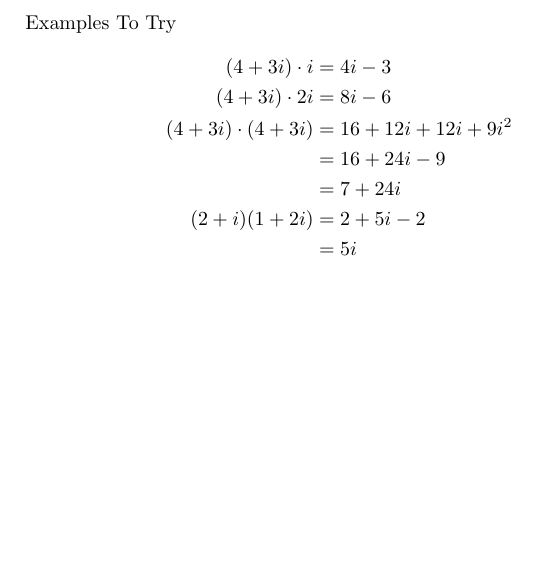
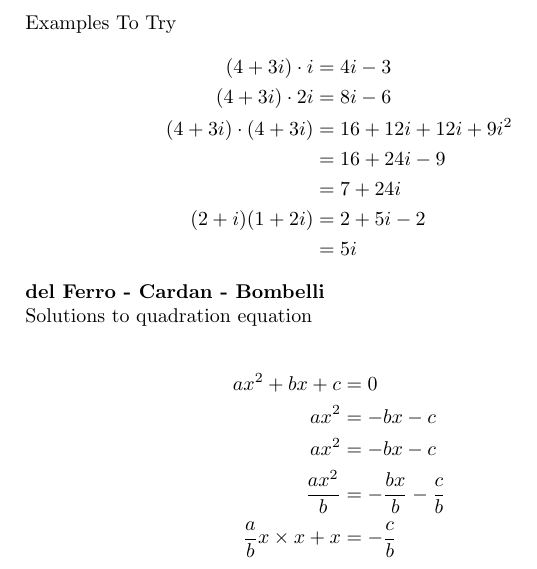
Before and after one commit to tjiptomangun/realistic_ray_tracing_doodle, a LaTeX document (notes/elements_id_annex.tex): part of page 7 of 7, cut so that both start at the same text, the shorter picture padded with empty space. Compiled offline with pdfLaTeX.

Commit message:
del Ferro - Cardan - Bombelli

```diff
--- a/notes/elements_id_annex.tex
+++ b/notes/elements_id_annex.tex
@@ -343,4 +343,17 @@ Examples To Try
 &= 5i
 \end{align*}
 
+
+\textbf{del Ferro - Cardan - Bombelli}
+
+Solutions to quadration equation
+
+\begin{align*}
+ax^2 + bx + c &= 0\\
+ax^2 &= -bx - c\\
+ax^2 &= -bx - c\\
+\frac{ax^2}{b} &= -\frac{bx}{b} - \frac{c}{b}\\
+\frac{a}{b}x\times x + x&= -\frac{c}{b}
+\end{align*}
+
 \end{document}
```
